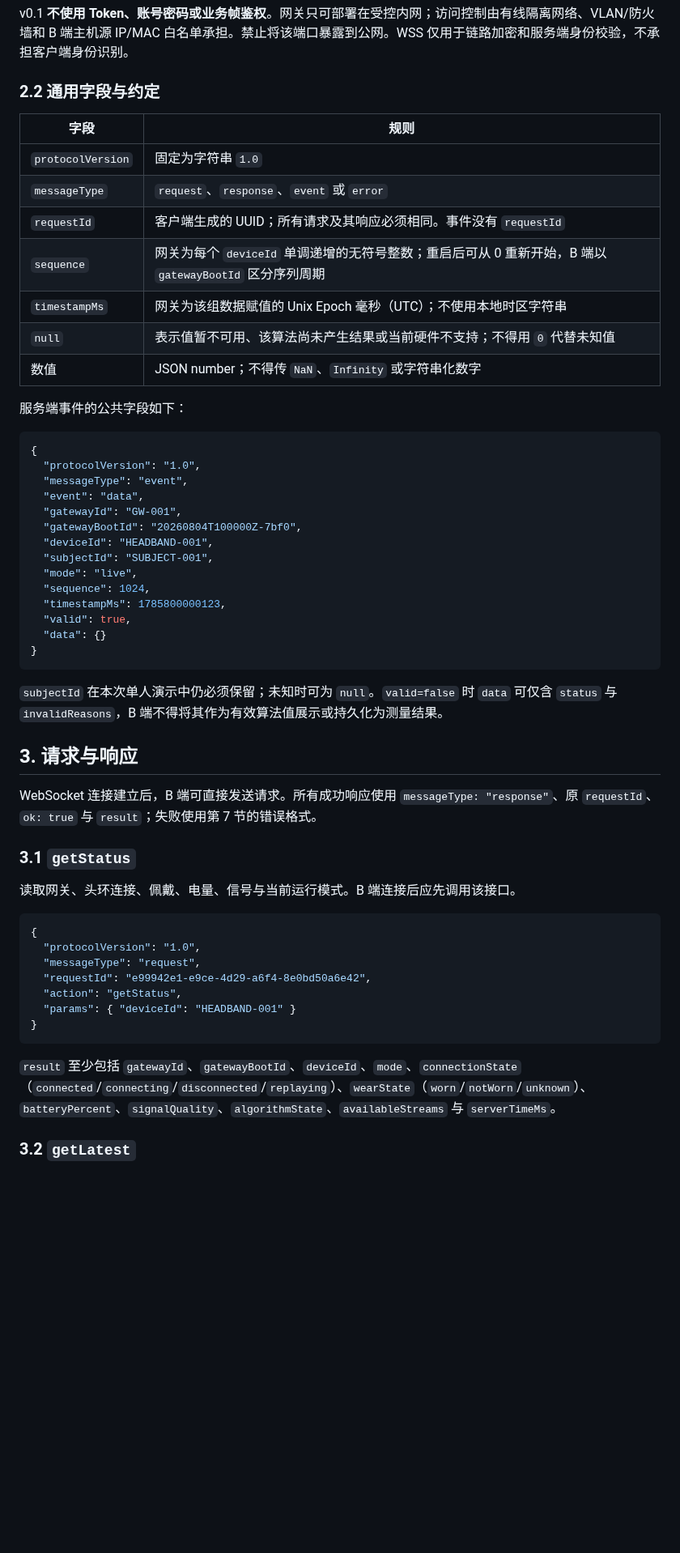
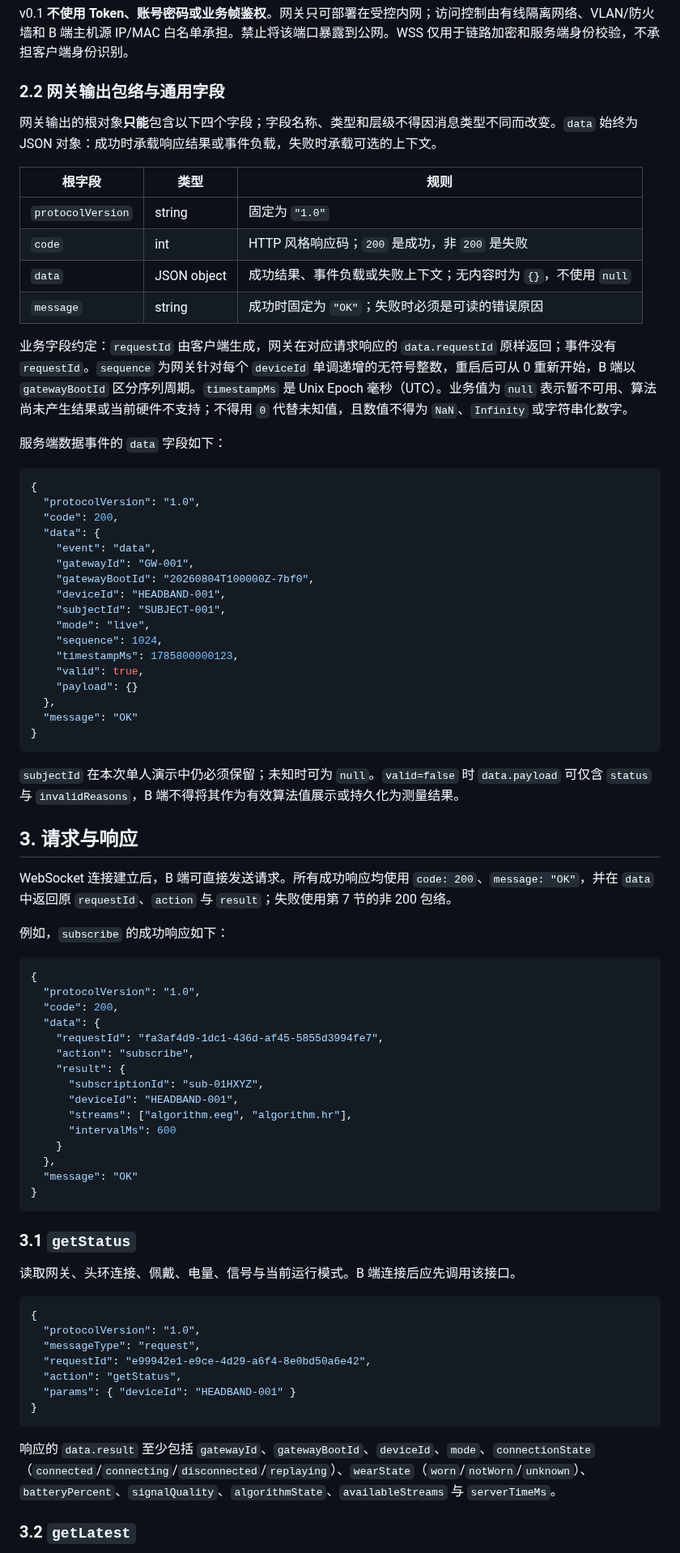
Before and after one commit to Entertech/NeuroBridge, a Markdown page: doc/tech/头环蓝牙网关北向网络协议_v0.1.md, the part around one of its changes. Shown at 81% size. Rendered like a GitHub page; blank space fills up the shorter version.

````diff
--- a/doc/tech/头环蓝牙网关北向网络协议_v0.1.md
+++ b/doc/tech/头环蓝牙网关北向网络协议_v0.1.md
@@ -46,42 +47,66 @@ wss://{gateway-host}:8443/neurobridge/v1/ws
 
 v0.1 **不使用 Token、账号密码或业务帧鉴权**。网关只可部署在受控内网；访问控制由有线隔离网络、VLAN/防火墙和 B 端主机源 IP/MAC 白名单承担。禁止将该端口暴露到公网。WSS 仅用于链路加密和服务端身份校验，不承担客户端身份识别。
 
-### 2.2 通用字段与约定
+### 2.2 网关输出包络与通用字段
 
-| 字段 | 规则 |
-| --- | --- |
-| `protocolVersion` | 固定为字符串 `1.0` |
-| `messageType` | `request`、`response`、`event` 或 `error` |
-| `requestId` | 客户端生成的 UUID；所有请求及其响应必须相同。事件没有 `requestId` |
-| `sequence` | 网关为每个 `deviceId` 单调递增的无符号整数；重启后可从 0 重新开始，B 端以 `gatewayBootId` 区分序列周期 |
-| `timestampMs` | 网关为该组数据赋值的 Unix Epoch 毫秒（UTC）；不使用本地时区字符串 |
-| `null` | 表示值暂不可用、该算法尚未产生结果或当前硬件不支持；不得用 `0` 代替未知值 |
-| 数值 | JSON number；不得传 `NaN`、`Infinity` 或字符串化数字 |
+网关输出的根对象**只能**包含以下四个字段；字段名称、类型和层级不得因消息类型不同而改变。`data` 始终为 JSON 对象：成功时承载响应结果或事件负载，失败时承载可选的上下文。
 
-服务端事件的公共字段如下：
+| 根字段 | 类型 | 规则 |
+| --- | --- | --- |
+| `protocolVersion` | string | 固定为 `"1.0"` |
+| `code` | int | HTTP 风格响应码；`200` 是成功，非 `200` 是失败 |
+| `data` | JSON object | 成功结果、事件负载或失败上下文；无内容时为 `{}`，不使用 `null` |
+| `message` | string | 成功时固定为 `"OK"`；失败时必须是可读的错误原因 |
+
+业务字段约定：`requestId` 由客户端生成，网关在对应请求响应的 `data.requestId` 原样返回；事件没有 `requestId`。`sequence` 为网关针对每个 `deviceId` 单调递增的无符号整数，重启后可从 0 重新开始，B 端以 `gatewayBootId` 区分序列周期。`timestampMs` 是 Unix Epoch 毫秒（UTC）。业务值为 `null` 表示暂不可用、算法尚未产生结果或当前硬件不支持；不得用 `0` 代替未知值，且数值不得为 `NaN`、`Infinity` 或字符串化数字。
+
+服务端数据事件的 `data` 字段如下：
 
 ```json
 {
   "protocolVersion": "1.0",
-  "messageType": "event",
-  "event": "data",
-  "gatewayId": "GW-001",
-  "gatewayBootId": "20260804T100000Z-7bf0",
-  "deviceId": "HEADBAND-001",
-  "subjectId": "SUBJECT-001",
-  "mode": "live",
-  "sequence": 1024,
-  "timestampMs": 1785800000123,
-  "valid": true,
-  "data": {}
+  "code": 200,
+  "data": {
+    "event": "data",
+    "gatewayId": "GW-001",
+    "gatewayBootId": "20260804T100000Z-7bf0",
+    "deviceId": "HEADBAND-001",
+    "subjectId": "SUBJECT-001",
+    "mode": "live",
+    "sequence": 1024,
+    "timestampMs": 1785800000123,
+    "valid": true,
+    "payload": {}
+  },
+  "message": "OK"
 }
 ```
 
-`subjectId` 在本次单人演示中仍必须保留；未知时可为 `null`。`valid=false` 时 `data` 可仅含 `status` 与 `invalidReasons`，B 端不得将其作为有效算法值展示或持久化为测量结果。
+`subjectId` 在本次单人演示中仍必须保留；未知时可为 `null`。`valid=false` 时 `data.payload` 可仅含 `status` 与 `invalidReasons`，B 端不得将其作为有效算法值展示或持久化为测量结果。
 
 ## 3. 请求与响应
 
-WebSocket 连接建立后，B 端可直接发送请求。所有成功响应使用 `messageType: "response"`、原 `requestId`、`ok: true` 与 `result`；失败使用第 7 节的错误格式。
+WebSocket 连接建立后，B 端可直接发送请求。所有成功响应均使用 `code: 200`、`message: "OK"`，并在 `data` 中返回原 `requestId`、`action` 与 `result`；失败使用第 7 节的非 200 包络。
+
+例如，`subscribe` 的成功响应如下：
+
+```json
+{
+  "protocolVersion": "1.0",
+  "code": 200,
+  "data": {
+    "requestId": "fa3af4d9-1dc1-436d-af45-5855d3994fe7",
+    "action": "subscribe",
+    "result": {
+      "subscriptionId": "sub-01HXYZ",
+      "deviceId": "HEADBAND-001",
+      "streams": ["algorithm.eeg", "algorithm.hr"],
+      "intervalMs": 600
+    }
+  },
+  "message": "OK"
+}
+```
 
 ### 3.1 `getStatus`
 
@@ -97,7 +122,7 @@ WebSocket 连接建立后，B 端可直接发送请求。所有成功响应使
 }
 ```
 
-`result` 至少包括 `gatewayId`、`gatewayBootId`、`deviceId`、`mode`、`connectionState`（`connected`/`connecting`/`disconnected`/`replaying`）、`wearState`（`worn`/`notWorn`/`unknown`）、`batteryPercent`、`signalQuality`、`algorithmState`、`availableStreams` 与 `serverTimeMs`。
+响应的 `data.result` 至少包括 `gatewayId`、`gatewayBootId`、`deviceId`、`mode`、`connectionState`（`connected`/`connecting`/`disconnected`/`replaying`）、`wearState`（`worn`/`notWorn`/`unknown`）、`batteryPercent`、`signalQuality`、`algorithmState`、`availableStreams` 与 `serverTimeMs`。
 
 ### 3.2 `getLatest`
 
````
Also changed, not shown: other parts of doc/tech/头环蓝牙网关北向网络协议_v0.1.md (+62 -61 lines), AGENTS.md (+1 -1 lines), README.md (+1 -1 lines).
